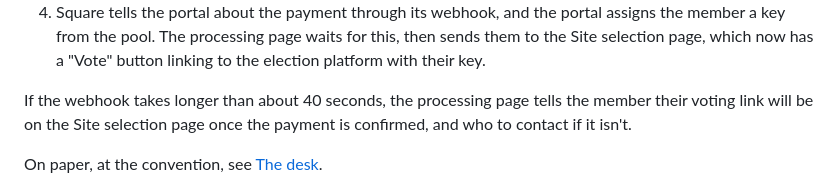
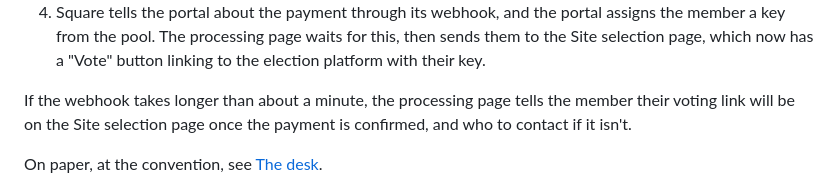
Before and after one commit to aJanuary/concourse, a Markdown page: docs/integrations/site-selection.md, the part around the change. GitHub-like rendering.

Commit message:
Say how long the processing page waits

```diff
--- a/docs/integrations/site-selection.md
+++ b/docs/integrations/site-selection.md
@@ -23,7 +23,7 @@ Online:
    for this, then sends them to the Site selection page, which now has a
    "Vote" button linking to the election platform with their key.
 
-If the webhook takes longer than about 40 seconds, the processing page tells
+If the webhook takes longer than about a minute, the processing page tells
 the member their voting link will be on the Site selection page once the
 payment is confirmed, and who to contact if it isn't.
 
```
